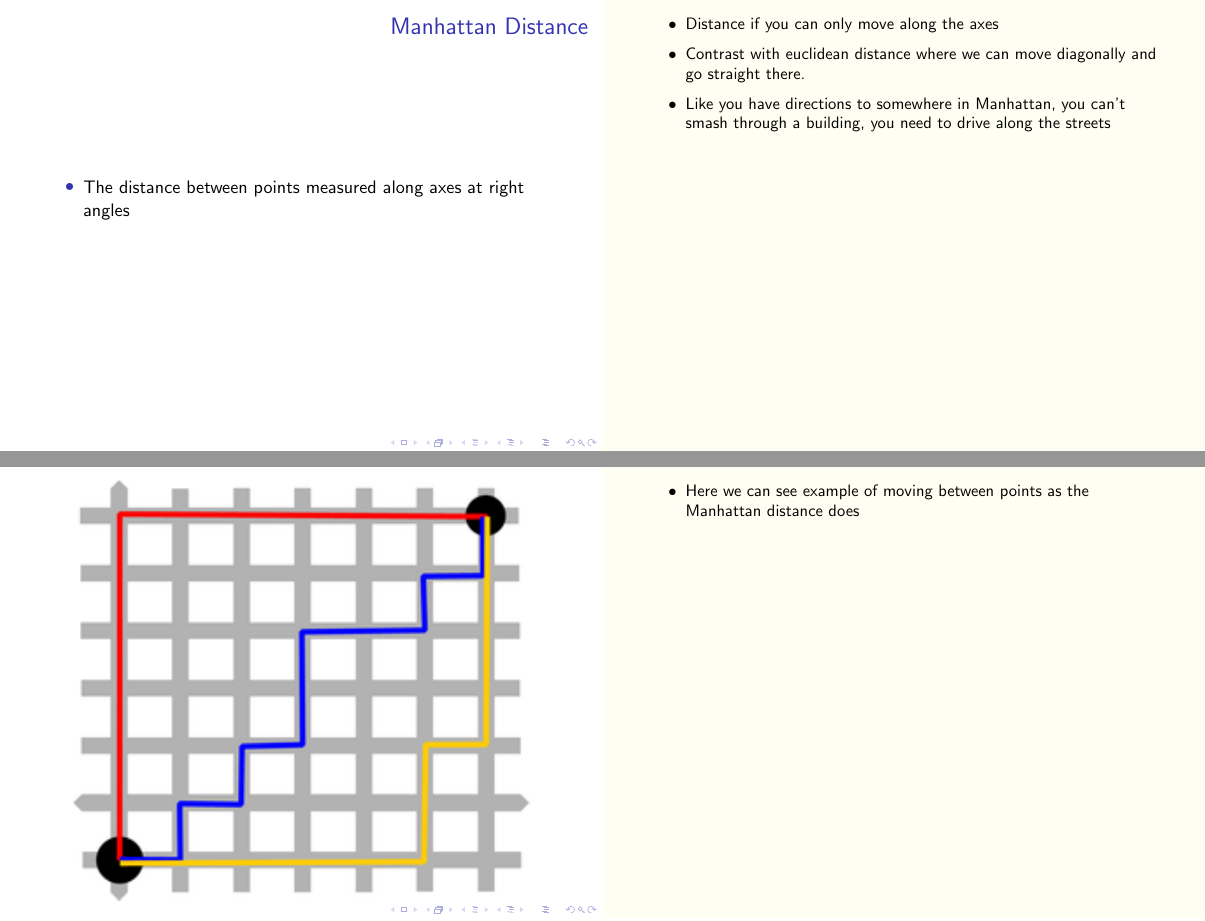
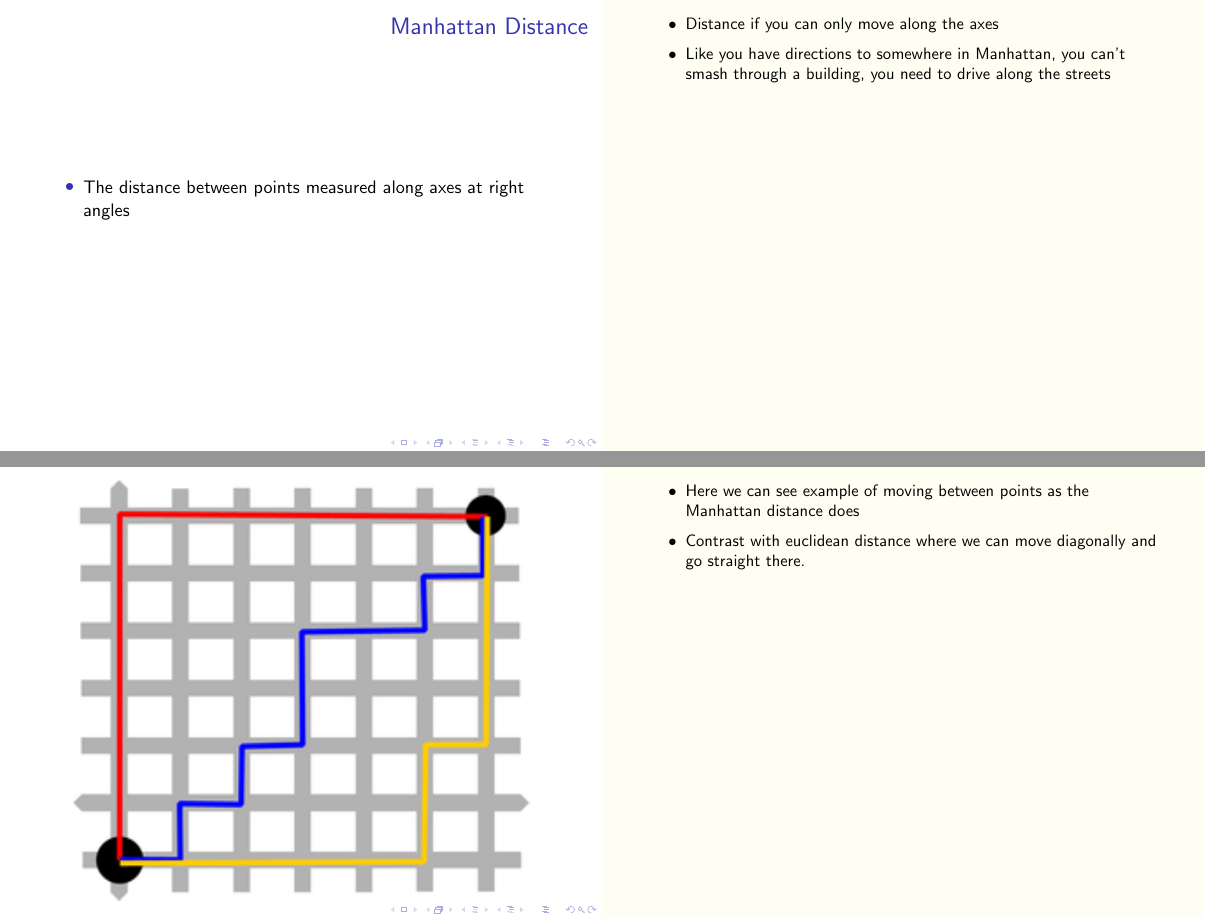
Before and after one commit to blester125/MIPy-Talk-Jan-2-2020, LaTeX slides (slides/slides.tex): pages 4 and 5 of 78, joined at a grey line. Compiled offline with pdfLaTeX.

Commit message:
chore: move euclidian comment

```diff
--- a/slides/slides.tex
+++ b/slides/slides.tex
@@ -109,7 +109,6 @@
     \note{
         \begin{itemize}
             \item Distance if you can only move along the axes
-            \item Contrast with euclidean distance where we can move diagonally and go straight there.
             \item Like you have directions to somewhere in Manhattan, you can't smash through a building, you need to drive along the streets
         \end{itemize}
     }
@@ -122,6 +121,7 @@
     \note<1>{
         \begin{itemize}
             \item Here we can see example of moving between points as the Manhattan distance does
+            \item Contrast with euclidean distance where we can move diagonally and go straight there.
         \end{itemize}
     }
     \note<2>{
```
Also changed, not shown: slides/slides.pdf.
